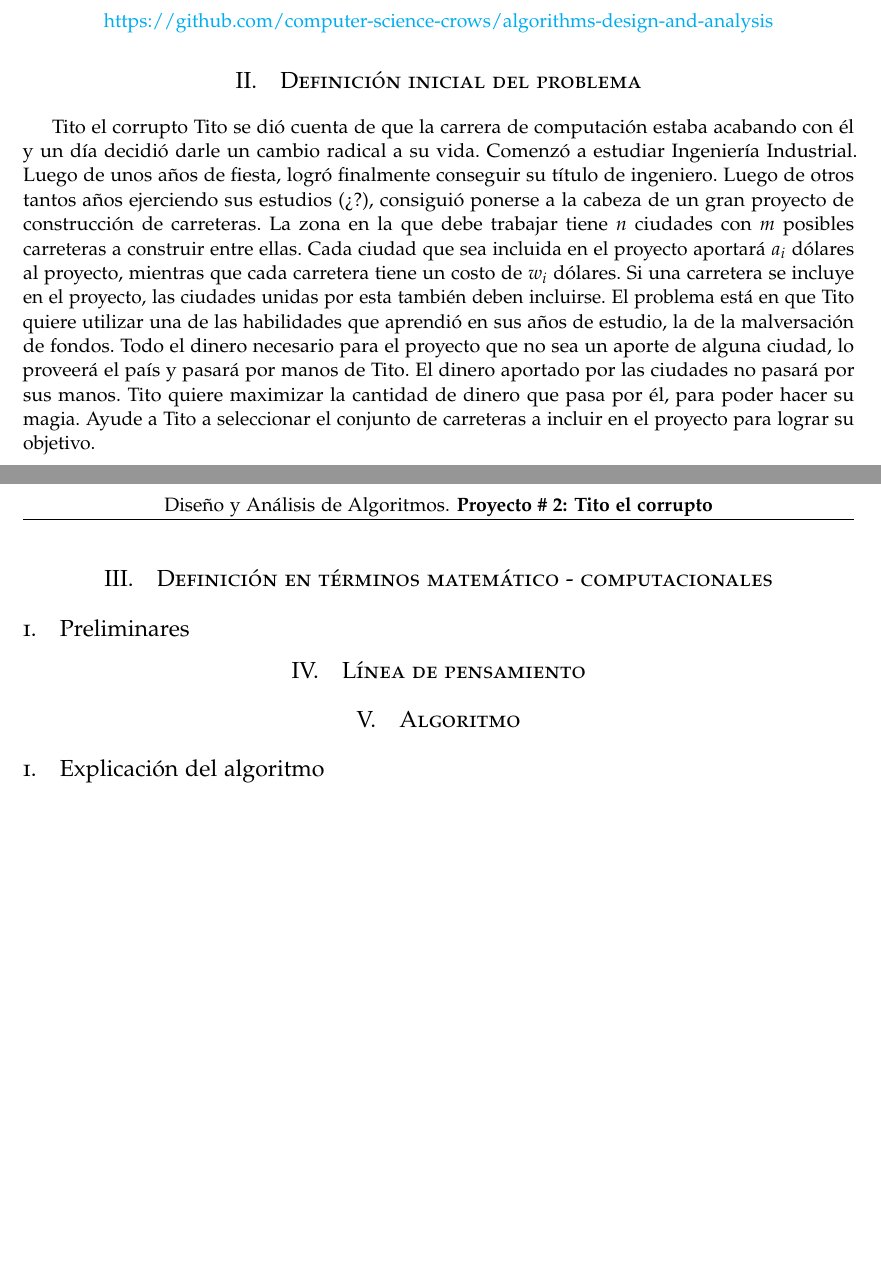
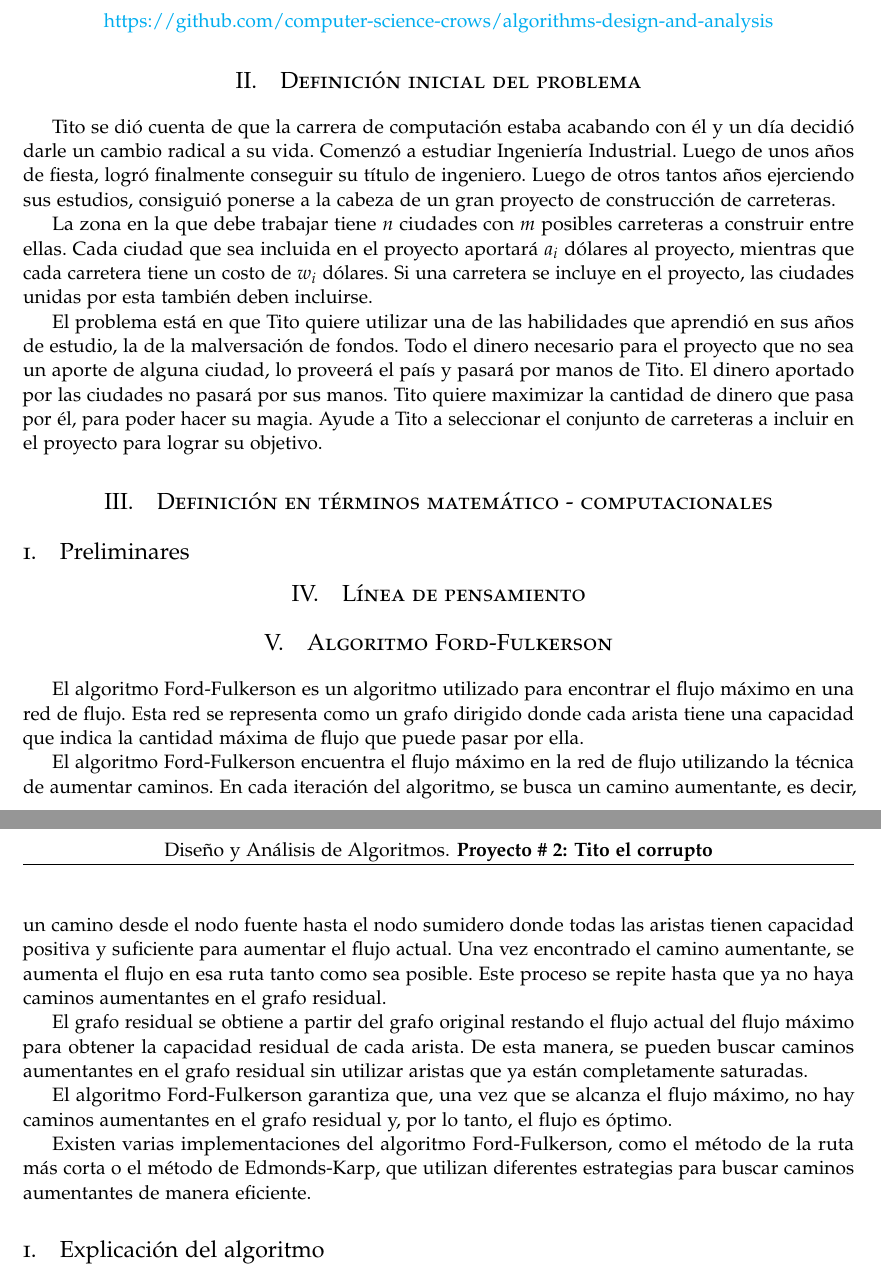
Before and after one commit to computer-science-crows/algorithms-design-and-analysis, a LaTeX document (corruption-strategy/docs/corruption-strategy.tex): two parts of pages 1 and 2 of 2, joined at a grey line, cut so that both start at the same text, the shorter picture padded with empty space. Compiled offline with pdfLaTeX.

Commit message:
doc update

```diff
--- a/corruption-strategy/docs/corruption-strategy.tex
+++ b/corruption-strategy/docs/corruption-strategy.tex
@@ -165,19 +165,31 @@
 
 	\section{Definici\'on inicial del problema}
 
-	Tito el corrupto
-	Tito se dió cuenta de que la carrera de computación estaba acabando con él y un día decidió darle un cambio radical a su vida. Comenzó a estudiar Ingeniería Industrial. Luego de unos años de fiesta, logró finalmente conseguir su título de ingeniero. Luego de otros tantos años ejerciendo sus estudios (¿?), consiguió ponerse a la cabeza de un gran proyecto de construcción de carreteras.
+	Tito se dió cuenta de que la carrera de computación estaba acabando con él y un día decidió darle un cambio radical a su vida. Comenzó a estudiar Ingeniería Industrial. Luego de unos años de fiesta, logró finalmente conseguir su título de ingeniero. Luego de otros tantos años ejerciendo sus estudios, consiguió ponerse a la cabeza de un gran proyecto de construcción de carreteras.
+
 	La zona en la que debe trabajar tiene $n$ ciudades con $m$ posibles carreteras a construir entre ellas. Cada ciudad que sea incluida en el proyecto aportará $a_i$ dólares al proyecto, mientras que cada carretera tiene un costo de $w_i$ dólares. Si una carretera se incluye en el proyecto, las ciudades unidas por esta también deben incluirse.
+
 	El problema está en que Tito quiere utilizar una de las habilidades que aprendió en sus años de estudio, la de la malversación de fondos. Todo el dinero necesario para el proyecto que no sea un aporte de alguna ciudad, lo proveerá el país y pasará por manos de Tito. El dinero aportado por las ciudades no pasará por sus manos. Tito quiere maximizar la cantidad de dinero que pasa por él, para poder hacer su magia. Ayude a Tito a seleccionar el conjunto de carreteras a incluir en el proyecto para lograr su objetivo.
 
 
 	\section{Definici\'on en t\'erminos matem\'atico - computacionales}
 
+
 	\subsection{Preliminares}
 
 	\section{L\'inea de pensamiento}
 
-	\section{Algoritmo}
+	\section{Algoritmo Ford-Fulkerson}
+
+	El algoritmo Ford-Fulkerson es un algoritmo utilizado para encontrar el flujo máximo en una red de flujo. Esta red se representa como un grafo dirigido donde cada arista tiene una capacidad que indica la cantidad máxima de flujo que puede pasar por ella.
+
+	El algoritmo Ford-Fulkerson encuentra el flujo máximo en la red de flujo utilizando la técnica de aumentar caminos. En cada iteración del algoritmo, se busca un camino aumentante, es decir, un camino desde el nodo fuente hasta el nodo sumidero donde todas las aristas tienen capacidad positiva y suficiente para aumentar el flujo actual. Una vez encontrado el camino aumentante, se aumenta el flujo en esa ruta tanto como sea posible. Este proceso se repite hasta que ya no haya caminos aumentantes en el grafo residual.
+
+	El grafo residual se obtiene a partir del grafo original restando el flujo actual del flujo máximo para obtener la capacidad residual de cada arista. De esta manera, se pueden buscar caminos aumentantes en el grafo residual sin utilizar aristas que ya están completamente saturadas.
+
+	El algoritmo Ford-Fulkerson garantiza que, una vez que se alcanza el flujo máximo, no hay caminos aumentantes en el grafo residual y, por lo tanto, el flujo es óptimo.
+
+	Existen varias implementaciones del algoritmo Ford-Fulkerson, como el método de la ruta más corta o el método de Edmonds-Karp, que utilizan diferentes estrategias para buscar caminos aumentantes de manera eficiente.
 
 	\subsection{Explicaci\'on del algoritmo}
 
```
Also changed, not shown: corruption-strategy/docs/corruption-strategy.pdf, 4 other files.
